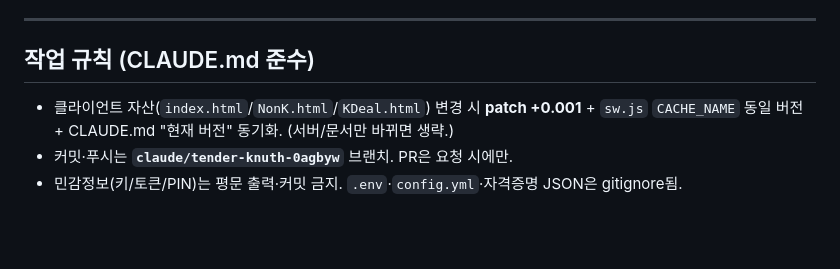
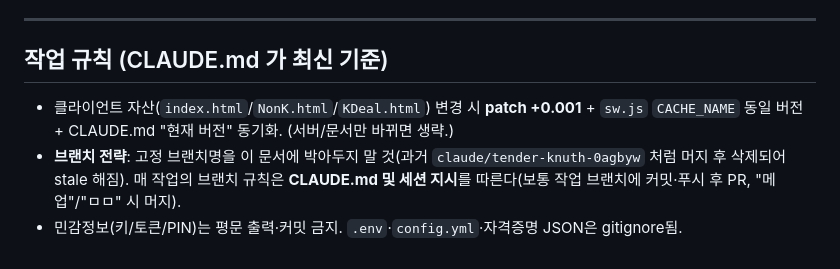
Before and after one commit to imgkang/my-ps, a Markdown page: docs/PROGRESS.md, the part around one of its changes. Drawn GitHub-style; blank space fills up the shorter version.

```diff
--- a/docs/PROGRESS.md
+++ b/docs/PROGRESS.md
@@ -317,7 +362,7 @@ Webhook 미설정 시 수동 폴백용으로만 유지. 평소에는 사용 안
 
 ---
 
-## 작업 규칙 (CLAUDE.md 준수)
+## 작업 규칙 (CLAUDE.md 가 최신 기준)
 - 클라이언트 자산(`index.html`/`NonK.html`/`KDeal.html`) 변경 시 **patch +0.001** + `sw.js` `CACHE_NAME` 동일 버전 + CLAUDE.md "현재 버전" 동기화. (서버/문서만 바뀌면 생략.)
-- 커밋·푸시는 **`claude/tender-knuth-0agbyw`** 브랜치. PR은 요청 시에만.
+- **브랜치 전략**: 고정 브랜치명을 이 문서에 박아두지 말 것(과거 `claude/tender-knuth-0agbyw` 처럼 머지 후 삭제되어 stale 해짐). 매 작업의 브랜치 규칙은 **CLAUDE.md 및 세션 지시**를 따른다(보통 작업 브랜치에 커밋·푸시 후 PR, "메업"/"ㅁㅁ" 시 머지).
 - 민감정보(키/토큰/PIN)는 평문 출력·커밋 금지. `.env`·`config.yml`·자격증명 JSON은 gitignore됨.
```
Also changed, not shown: other parts of docs/PROGRESS.md (+47 -2 lines).
